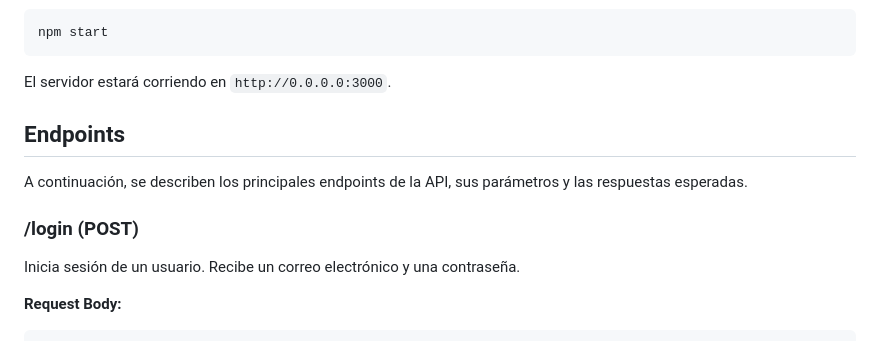
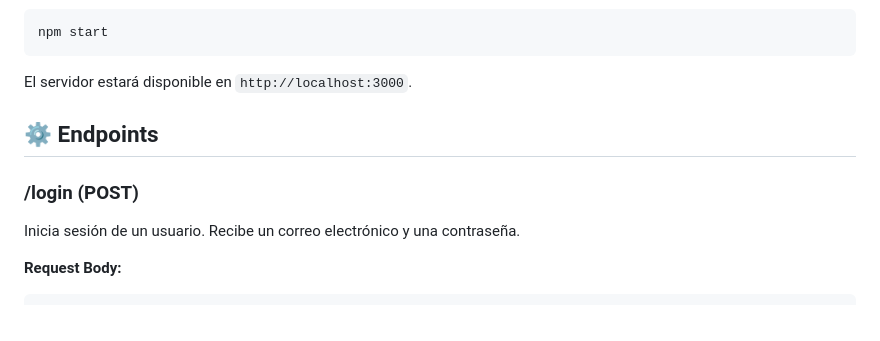
Before and after one commit to Rolk254/miscraper, a Markdown page: README.md, the part around the change printed below. Rendered like a GitHub page.

````diff
--- a/README.md
+++ b/README.md
@@ -75,13 +88,12 @@ Una vez configurado todo, puedes iniciar el servidor con:
 npm start
 ```
 
-El servidor estará corriendo en `http://0.0.0.0:3000`.
+El servidor estará disponible en `http://localhost:3000`.
 
-## Endpoints
+## ⚙️ Endpoints
 
-A continuación, se describen los principales endpoints de la API, sus parámetros y las respuestas esperadas.
+### **/login (POST)**
 
-### /login (POST)
 Inicia sesión de un usuario. Recibe un correo electrónico y una contraseña.
 
 **Request Body:**
````
Also changed, not shown: other parts of README.md (+86 -74 lines).
